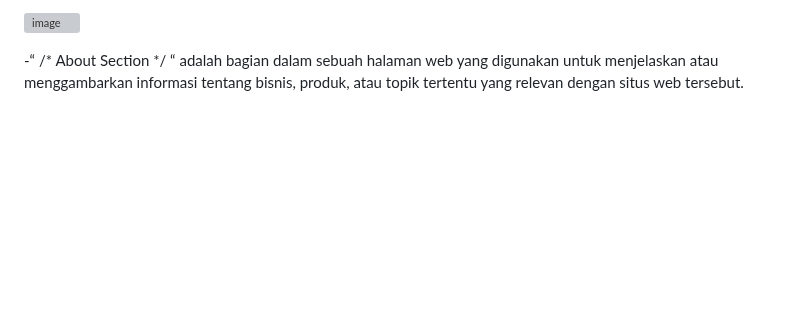
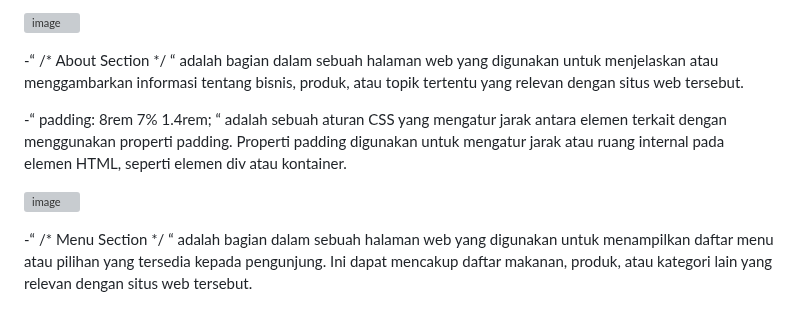
Before and after one commit to abdillahusein/Kel-2-MI2022C.github.io, a Markdown page: README.md, the part around the change. GitHub-like rendering; blank space fills up the shorter version; grey boxes are pictures that could not be loaded.

```diff
--- a/README.md
+++ b/README.md
@@ -151,3 +151,9 @@ harga terjangkau.
 ![image](https://github.com/abdillahusein/Kel-Pemweb2-MI2022C.github.io/assets/124483393/0b089945-96bc-490a-b7e5-71acc2f0f4af)
 
 -“ /* About Section */ “  adalah bagian dalam sebuah halaman web yang digunakan untuk menjelaskan atau menggambarkan informasi tentang bisnis, produk, atau topik tertentu yang relevan dengan situs web tersebut.
+
+-“ padding: 8rem 7% 1.4rem; “  adalah sebuah aturan CSS yang mengatur jarak antara elemen terkait dengan menggunakan properti padding. Properti padding digunakan untuk mengatur jarak atau ruang internal pada elemen HTML, seperti elemen div atau kontainer.
+
+![image](https://github.com/abdillahusein/Kel-Pemweb2-MI2022C.github.io/assets/124483393/01229f11-0174-4ad1-855d-830aacfa37d8)
+
+-“ /* Menu Section */ “  adalah bagian dalam sebuah halaman web yang digunakan untuk menampilkan daftar menu atau pilihan yang tersedia kepada pengunjung. Ini dapat mencakup daftar makanan, produk, atau kategori lain yang relevan dengan situs web tersebut.
```
